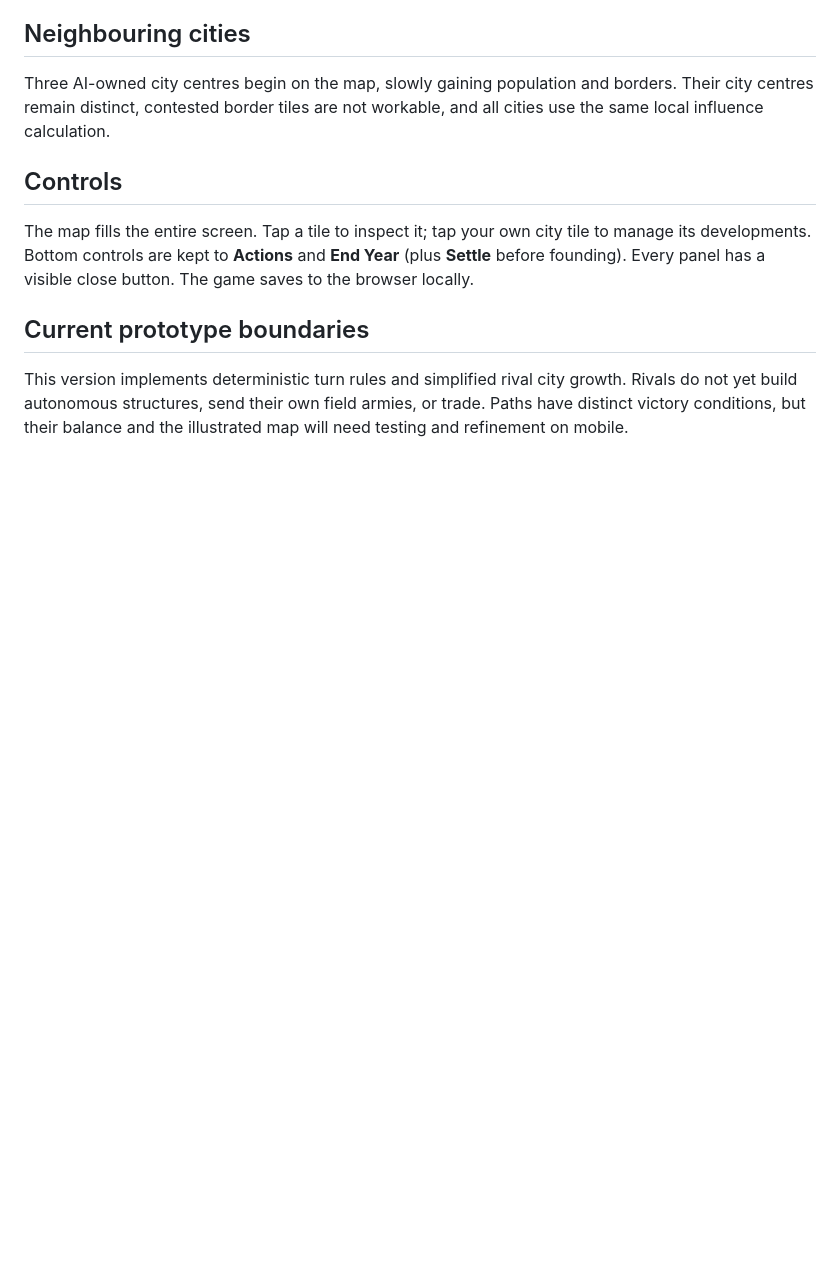
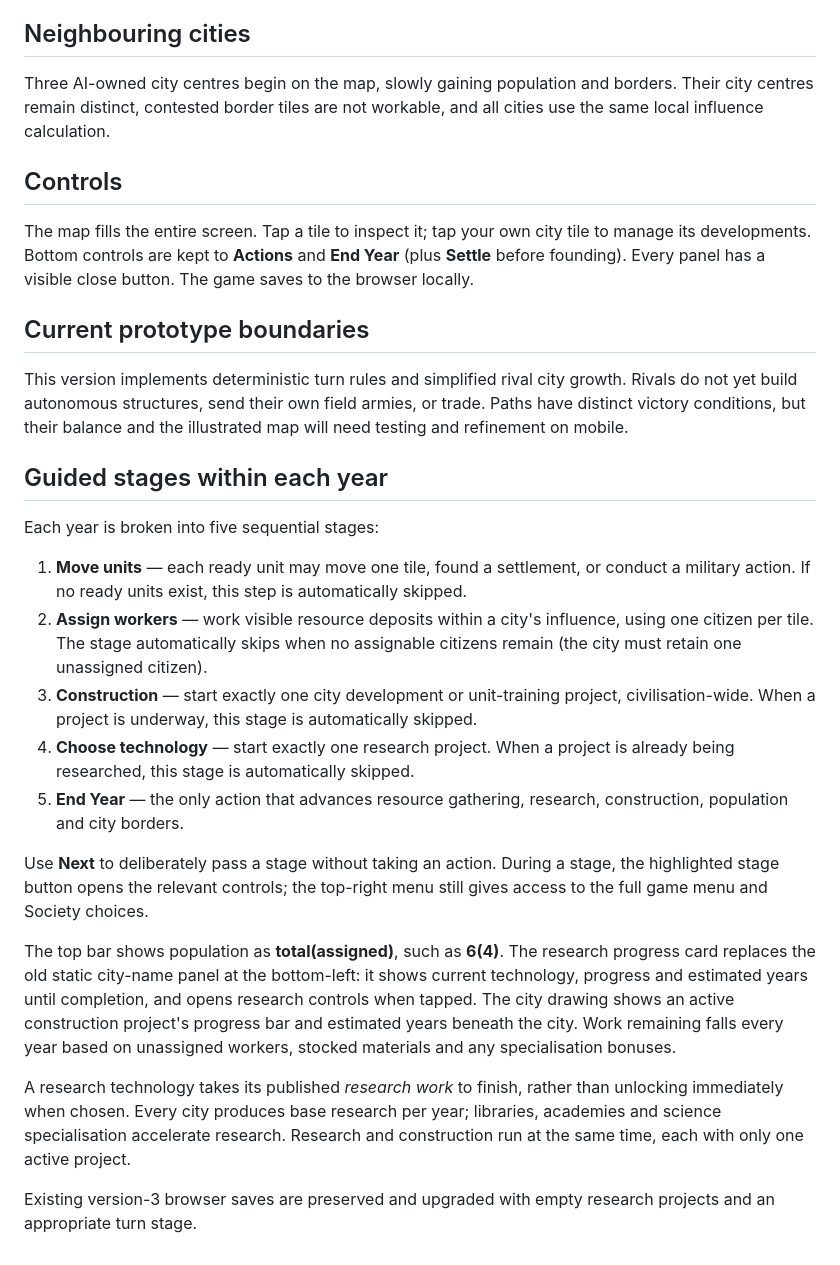
Before and after one commit to RainPlanterIE/Civ, a Markdown page: GAME_RULES.md, the part around the change. Rendered like a GitHub page; blank space fills up the shorter version.

Commit message:
Document staged turn workflow, worker-count display and city/research progress bars

```diff
--- a/GAME_RULES.md
+++ b/GAME_RULES.md
@@ -38,3 +38,19 @@ The map fills the entire screen. Tap a tile to inspect it; tap your own city til
 
 ## Current prototype boundaries
 This version implements deterministic turn rules and simplified rival city growth. Rivals do not yet build autonomous structures, send their own field armies, or trade. Paths have distinct victory conditions, but their balance and the illustrated map will need testing and refinement on mobile.
+
+## Guided stages within each year
+Each year is broken into five sequential stages:
+1. **Move units** — each ready unit may move one tile, found a settlement, or conduct a military action. If no ready units exist, this step is automatically skipped.
+2. **Assign workers** — work visible resource deposits within a city's influence, using one citizen per tile. The stage automatically skips when no assignable citizens remain (the city must retain one unassigned citizen).
+3. **Construction** — start exactly one city development or unit-training project, civilisation-wide. When a project is underway, this stage is automatically skipped.
+4. **Choose technology** — start exactly one research project. When a project is already being researched, this stage is automatically skipped.
+5. **End Year** — the only action that advances resource gathering, research, construction, population and city borders.
+
+Use **Next** to deliberately pass a stage without taking an action. During a stage, the highlighted stage button opens the relevant controls; the top-right menu still gives access to the full game menu and Society choices.
+
+The top bar shows population as **total(assigned)**, such as **6(4)**. The research progress card replaces the old static city-name panel at the bottom-left: it shows current technology, progress and estimated years until completion, and opens research controls when tapped. The city drawing shows an active construction project's progress bar and estimated years beneath the city. Work remaining falls every year based on unassigned workers, stocked materials and any specialisation bonuses.
+
+A research technology takes its published *research work* to finish, rather than unlocking immediately when chosen. Every city produces base research per year; libraries, academies and science specialisation accelerate research. Research and construction run at the same time, each with only one active project.
+
+Existing version-3 browser saves are preserved and upgraded with empty research projects and an appropriate turn stage.
```
